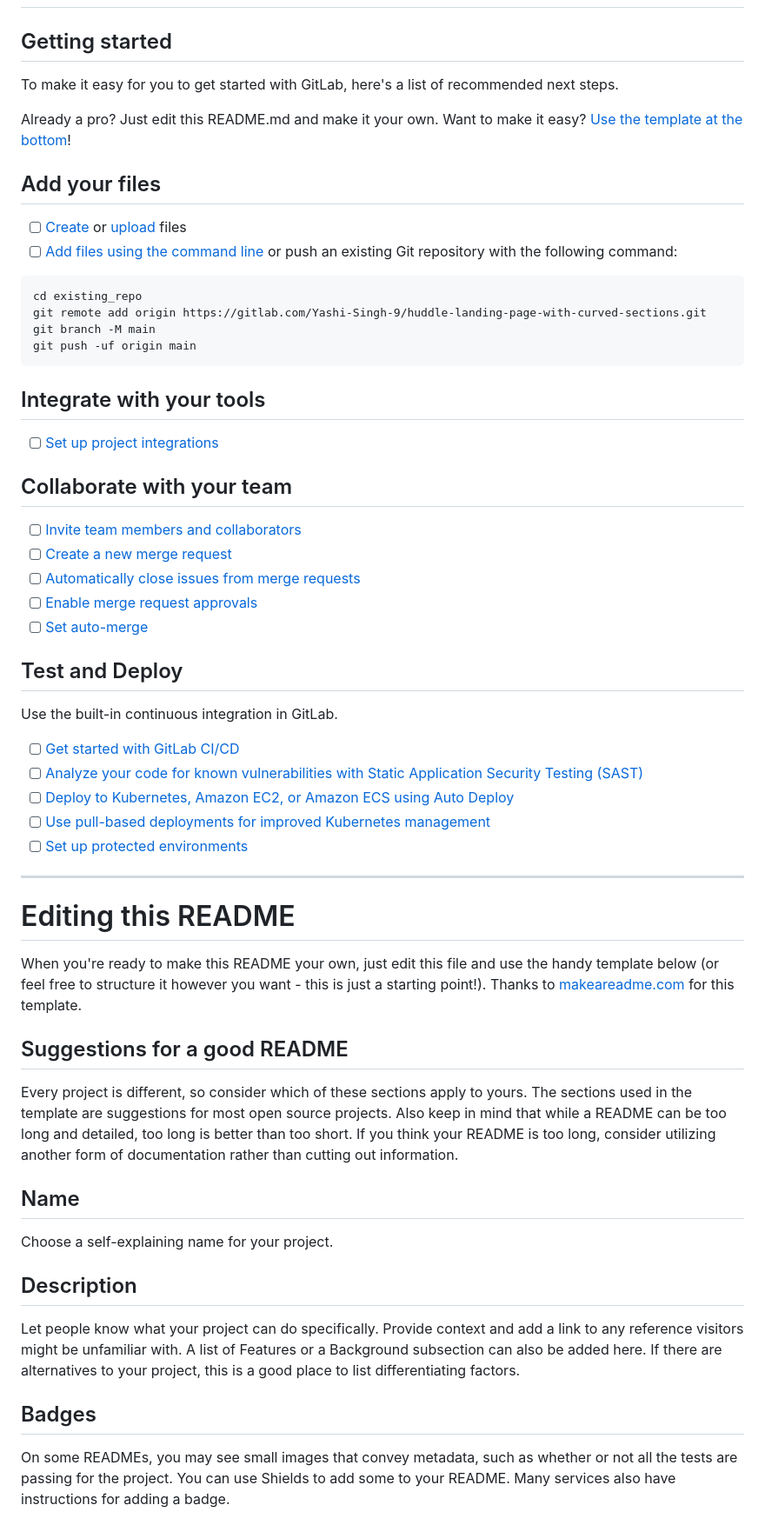
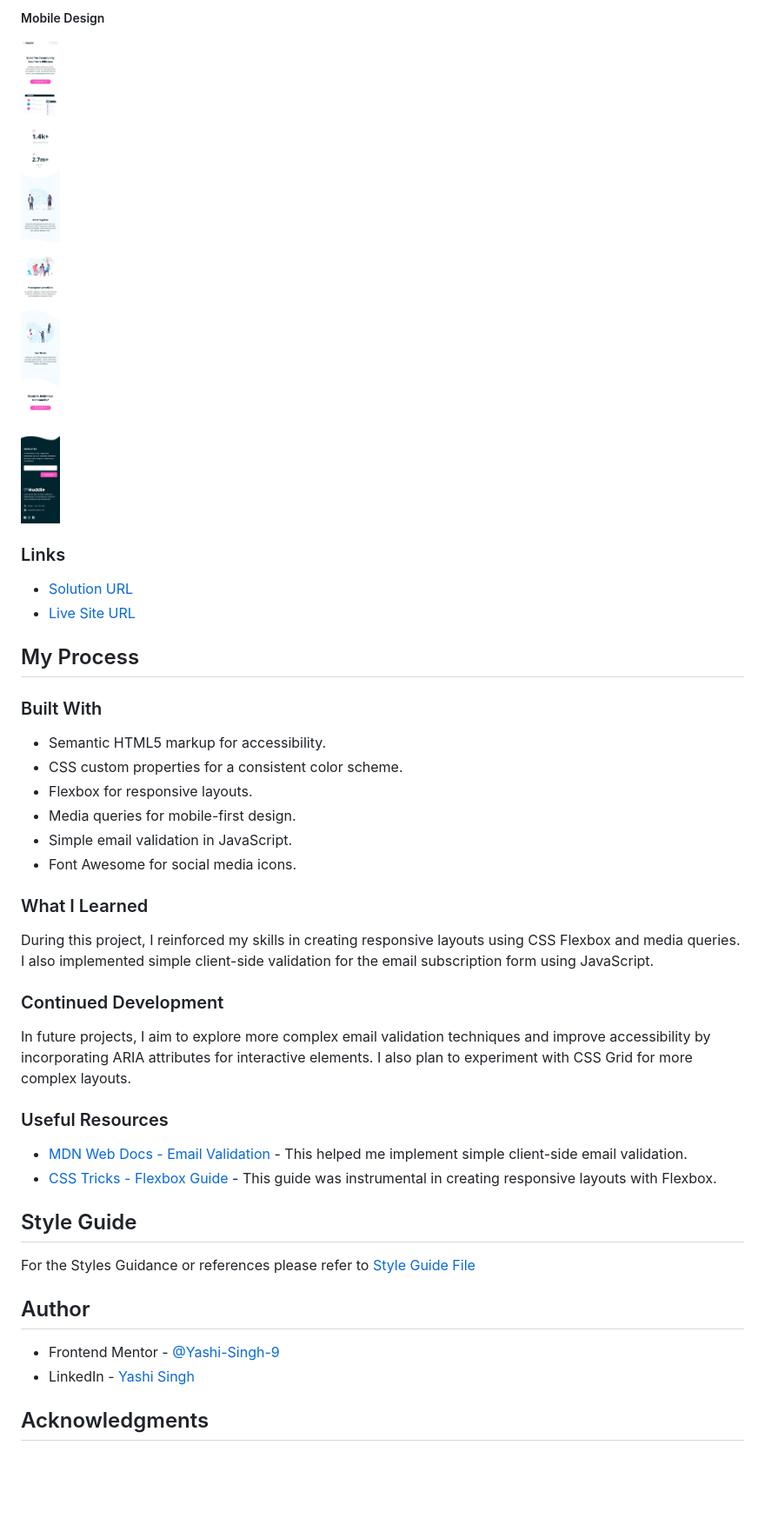
Before and after one commit to Yashi-Singh-9/Huddle-Landing-Page-with-Curved-Sections, a Markdown page: README.md, the part around the change printed below. Shown: that part at 87% size. Rendered like a GitHub page; blank space fills up the shorter version.

````diff
--- a/README.md
+++ b/README.md
@@ -2,62 +41,44 @@
+##### Mobile Design
+![Screenshot of Huddle Landing Page](design/mobile-design.jpg)
 
 
+### Links
 
-## Getting started
+- [Solution URL](https://your-solution-url.com)
+- [Live Site URL](https://your-live-site-url.com)
 
-To make it easy for you to get started with GitLab, here's a list of recommended next steps.
+## My Process
 
-Already a pro? Just edit this README.md and make it your own. Want to make it easy? [Use the template at the bottom](#editing-this-readme)!
+### Built With
 
-## Add your files
+- Semantic HTML5 markup for accessibility.
+- CSS custom properties for a consistent color scheme.
+- Flexbox for responsive layouts.
+- Media queries for mobile-first design.
+- Simple email validation in JavaScript.
+- Font Awesome for social media icons.
 
-- [ ] [Create](https://docs.gitlab.com/ee/user/project/repository/web_editor.html#create-a-file) or [upload](https://docs.gitlab.com/ee/user/project/repository/web_editor.html#upload-a-file) files
-- [ ] [Add files using the command line](https://docs.gitlab.com/ee/gitlab-basics/add-file.html#add-a-file-using-the-command-line) or push an existing Git repository with the following command:
+### What I Learned
 
-```
-cd existing_repo
-git remote add origin https://gitlab.com/Yashi-Singh-9/huddle-landing-page-with-curved-sections.git
-git branch -M main
-git push -uf origin main
-```
+During this project, I reinforced my skills in creating responsive layouts using CSS Flexbox and media queries. I also implemented simple client-side validation for the email subscription form using JavaScript.
 
-## Integrate with your tools
+### Continued Development
 
-- [ ] [Set up project integrations](https://gitlab.com/Yashi-Singh-9/huddle-landing-page-with-curved-sections/-/settings/integrations)
+In future projects, I aim to explore more complex email validation techniques and improve accessibility by incorporating ARIA attributes for interactive elements. I also plan to experiment with CSS Grid for more complex layouts.
 
-## Collaborate with your team
+### Useful Resources
 
-- [ ] [Invite team members and collaborators](https://docs.gitlab.com/ee/user/project/members/)
-- [ ] [Create a new merge request](https://docs.gitlab.com/ee/user/project/merge_requests/creating_merge_requests.html)
-- [ ] [Automatically close issues from merge requests](https://docs.gitlab.com/ee/user/project/issues/managing_issues.html#closing-issues-automatically)
-- [ ] [Enable merge request approvals](https://docs.gitlab.com/ee/user/project/merge_requests/approvals/)
-- [ ] [Set auto-merge](https://docs.gitlab.com/ee/user/project/merge_requests/merge_when_pipeline_succeeds.html)
+- [MDN Web Docs - Email Validation](https://developer.mozilla.org/en-US/docs/Learn/Forms/Form_validation) - This helped me implement simple client-side email validation.
+- [CSS Tricks - Flexbox Guide](https://css-tricks.com/snippets/css/a-guide-to-flexbox/) - This guide was instrumental in creating responsive layouts with Flexbox.
 
-## Test and Deploy
+## Style Guide
 
-Use the built-in continuous integration in GitLab.
+For the Styles Guidance or references please refer to [Style Guide File](style-guide.md)
 
-- [ ] [Get started with GitLab CI/CD](https://docs.gitlab.com/ee/ci/quick_start/index.html)
-- [ ] [Analyze your code for known vulnerabilities with Static Application Security Testing (SAST)](https://docs.gitlab.com/ee/user/application_security/sast/)
-- [ ] [Deploy to Kubernetes, Amazon EC2, or Amazon ECS using Auto Deploy](https://docs.gitlab.com/ee/topics/autodevops/requirements.html)
-- [ ] [Use pull-based deployments for improved Kubernetes management](https://docs.gitlab.com/ee/user/clusters/agent/)
-- [ ] [Set up protected environments](https://docs.gitlab.com/ee/ci/environments/protected_environments.html)
+## Author
 
-***
+- Frontend Mentor - [@Yashi-Singh-9](https://www.frontendmentor.io/profile/Yashi-Singh-9)
+- LinkedIn - [Yashi Singh](https://www.linkedin.com/in/yashi-singh-b4143a246)
 
-# Editing this README
+## Acknowledgments
 
-When you're ready to make this README your own, just edit this file and use the handy template below (or feel free to structure it however you want - this is just a starting point!). Thanks to [makeareadme.com](https://www.makeareadme.com/) for this template.
-
-## Suggestions for a good README
-
-Every project is different, so consider which of these sections apply to yours. The sections used in the template are suggestions for most open source projects. Also keep in mind that while a README can be too long and detailed, too long is better than too short. If you think your README is too long, consider utilizing another form of documentation rather than cutting out information.
-
-## Name
-Choose a self-explaining name for your project.
-
-## Description
-Let people know what your project can do specifically. Provide context and add a link to any reference visitors might be unfamiliar with. A list of Features or a Background subsection can also be added here. If there are alternatives to your project, this is a good place to list differentiating factors.
-
-## Badges
-On some READMEs, you may see small images that convey metadata, such as whether or not all the tests are passing for the project. You can use Shields to add some to your README. Many services also have instructions for adding a badge.
-
````
Also changed, not shown: other parts of README.md (+41 -31 lines).
